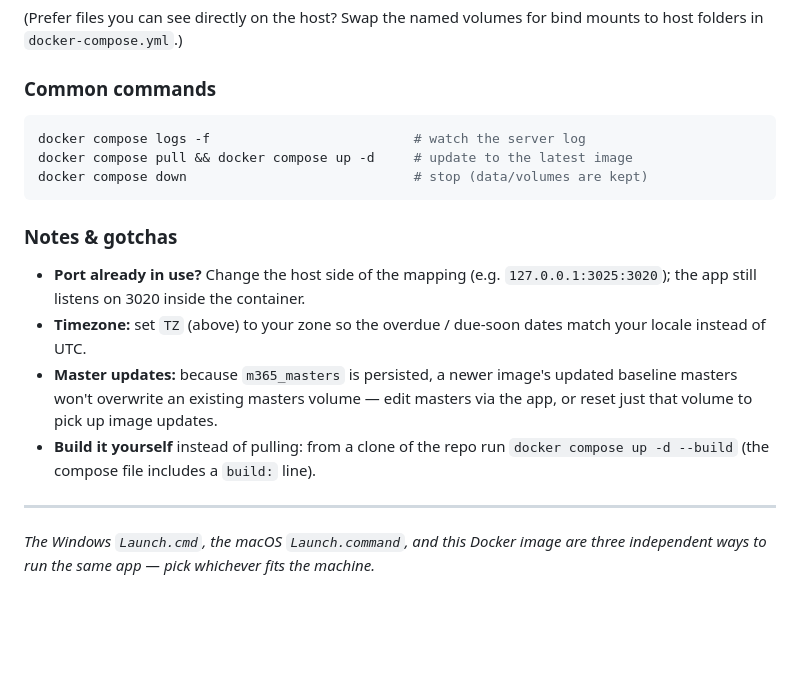
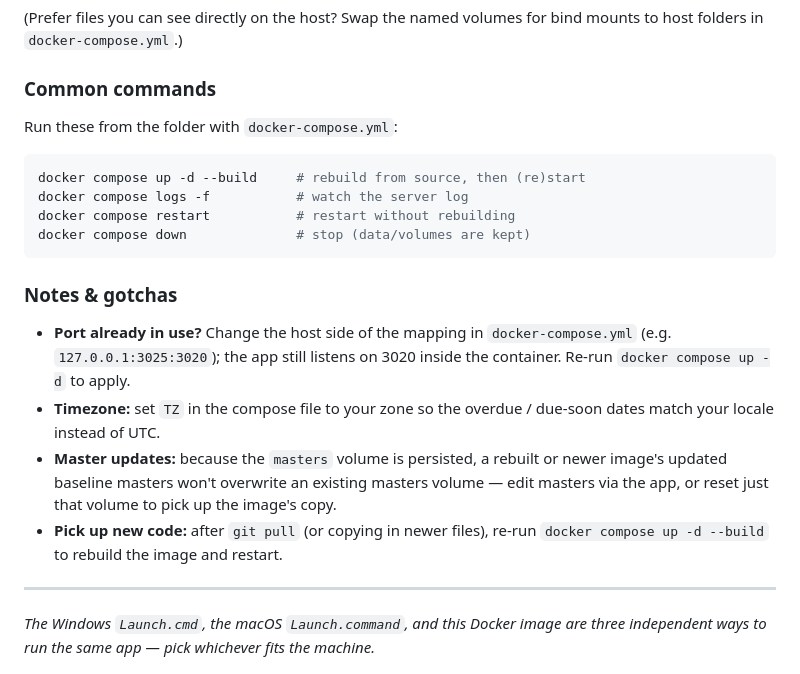
Before and after one commit to anthonyjohnsonga/m365-policy-playbook, a Markdown page: SETUP.md, the part around one of its changes. Drawn GitHub-style; blank space fills up the shorter version.

````diff
--- a/SETUP.md
+++ b/SETUP.md
@@ -392,22 +425,26 @@ docker run --rm -v m365_clients:/data -v "$PWD":/backup alpine \
 mounts to host folders in `docker-compose.yml`.)
 
 ### Common commands
+Run these from the folder with `docker-compose.yml`:
 ```bash
-docker compose logs -f                          # watch the server log
-docker compose pull && docker compose up -d     # update to the latest image
-docker compose down                             # stop (data/volumes are kept)
+docker compose up -d --build     # rebuild from source, then (re)start
+docker compose logs -f           # watch the server log
+docker compose restart           # restart without rebuilding
+docker compose down              # stop (data/volumes are kept)
 ```
 
 ### Notes & gotchas
-- **Port already in use?** Change the host side of the mapping (e.g.
-  `127.0.0.1:3025:3020`); the app still listens on 3020 inside the container.
-- **Timezone:** set `TZ` (above) to your zone so the overdue / due-soon dates
-  match your locale instead of UTC.
-- **Master updates:** because `m365_masters` is persisted, a newer image's
-  updated baseline masters won't overwrite an existing masters volume — edit
-  masters via the app, or reset just that volume to pick up image updates.
-- **Build it yourself** instead of pulling: from a clone of the repo run
-  `docker compose up -d --build` (the compose file includes a `build:` line).
+- **Port already in use?** Change the host side of the mapping in
+  `docker-compose.yml` (e.g. `127.0.0.1:3025:3020`); the app still listens on
+  3020 inside the container. Re-run `docker compose up -d` to apply.
+- **Timezone:** set `TZ` in the compose file to your zone so the overdue /
+  due-soon dates match your locale instead of UTC.
+- **Master updates:** because the `masters` volume is persisted, a rebuilt or
+  newer image's updated baseline masters won't overwrite an existing masters
+  volume — edit masters via the app, or reset just that volume to pick up the
+  image's copy.
+- **Pick up new code:** after `git pull` (or copying in newer files), re-run
+  `docker compose up -d --build` to rebuild the image and restart.
 
 ---
 
````
Also changed, not shown: other parts of SETUP.md (+63 -30 lines), README.md (+26 -8 lines).
